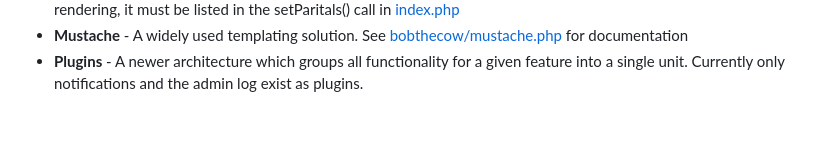
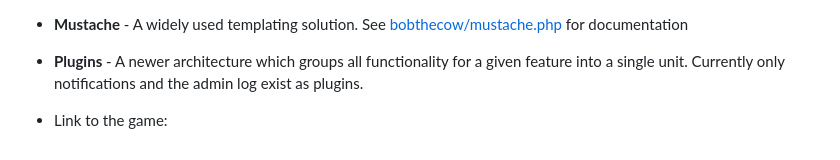
Before and after one commit to OneHourGameJam/OneHourGameJam, a Markdown page: README.md, the part around the change. GitHub-like rendering; blank space fills up the shorter version.

```diff
--- a/README.md
+++ b/README.md
@@ -188,3 +188,5 @@ This section aims to describe how the site functions from a high level, intended
 - **Partials (templates)** - A reusable part of the template. See Mustache documentation. For a partial to be loaded for rendering, it must be listed in the setParitals() call in [index.php](https://github.com/OneHourGameJam/OneHourGameJam/blob/master/index.php)
 - **Mustache** - A widely used templating solution. See [bobthecow/mustache.php](https://github.com/bobthecow/mustache.php) for documentation
 - **Plugins** - A newer architecture which groups all functionality for a given feature into a single unit. Currently only notifications and the admin log exist as plugins.
+
+- Link to the game:
```
